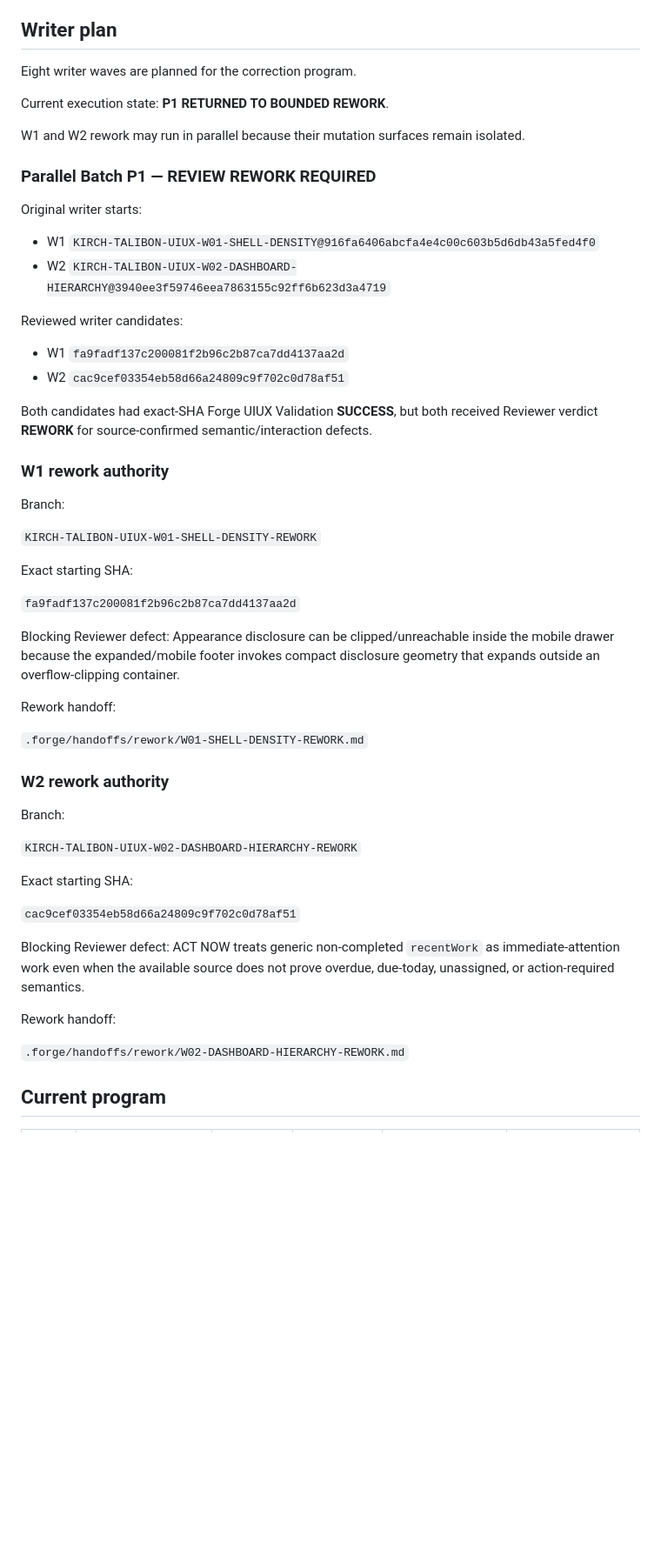
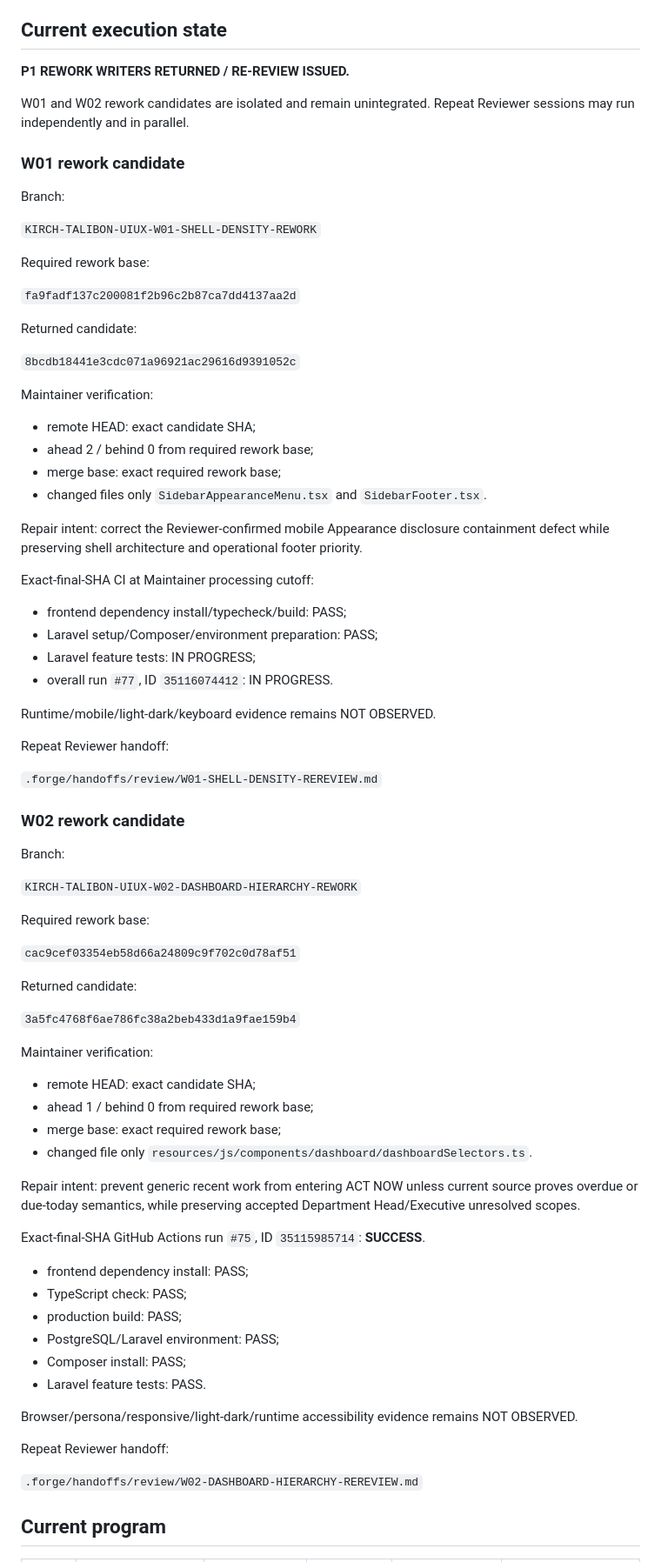
Before and after one commit to Kirch-Nairu/Talibon-Sales-Prototype, a Markdown page: .forge/WORK_LEDGER.md, the part around one of its changes. Shown at 87% size. GitHub-like rendering; blank space fills up the shorter version.

Commit message:
KIRCH-FORGE-MAINTAINER-ADVANCE-P1-REWORK-TO-REREVIEW

```diff
--- a/.forge/WORK_LEDGER.md
+++ b/.forge/WORK_LEDGER.md
@@ -25,59 +25,85 @@ This program is not a visual rewrite, marketing redesign, backend replacement, o
 - Parallel writers must own non-overlapping files unless an explicit Integration handoff resolves a planned shared-file touch.
 - Commit density is encouraged only through real atomic changes. No empty, revert-for-count, whitespace-only, or artificial split commits.
 
-## Writer plan
+## Current execution state
 
-Eight writer waves are planned for the correction program.
+**P1 REWORK WRITERS RETURNED / RE-REVIEW ISSUED.**
 
-Current execution state: **P1 RETURNED TO BOUNDED REWORK**.
+W01 and W02 rework candidates are isolated and remain unintegrated. Repeat Reviewer sessions may run independently and in parallel.
 
-W1 and W2 rework may run in parallel because their mutation surfaces remain isolated.
-
-### Parallel Batch P1 — REVIEW REWORK REQUIRED
-
-Original writer starts:
-
-- W1 `KIRCH-TALIBON-UIUX-W01-SHELL-DENSITY@916fa6406abcfa4e4c00c603b5d6db43a5fed4f0`
-- W2 `KIRCH-TALIBON-UIUX-W02-DASHBOARD-HIERARCHY@3940ee3f59746eea7863155c92ff6b623d3a4719`
-
-Reviewed writer candidates:
-
-- W1 `fa9fadf137c200081f2b96c2b87ca7dd4137aa2d`
-- W2 `cac9cef03354eb58d66a24809c9f702c0d78af51`
-
-Both candidates had exact-SHA Forge UIUX Validation **SUCCESS**, but both received Reviewer verdict **REWORK** for source-confirmed semantic/interaction defects.
-
-### W1 rework authority
+### W01 rework candidate
 
 Branch:
 
 `KIRCH-TALIBON-UIUX-W01-SHELL-DENSITY-REWORK`
 
-Exact starting SHA:
+Required rework base:
 
 `fa9fadf137c200081f2b96c2b87ca7dd4137aa2d`
 
-Blocking Reviewer defect: Appearance disclosure can be clipped/unreachable inside the mobile drawer because the expanded/mobile footer invokes compact disclosure geometry that expands outside an overflow-clipping container.
+Returned candidate:
 
-Rework handoff:
+`8bcdb18441e3cdc071a96921ac29616d9391052c`
 
-`.forge/handoffs/rework/W01-SHELL-DENSITY-REWORK.md`
+Maintainer verification:
 
-### W2 rework authority
+- remote HEAD: exact candidate SHA;
+- ahead 2 / behind 0 from required rework base;
+- merge base: exact required rework base;
+- changed files only `SidebarAppearanceMenu.tsx` and `SidebarFooter.tsx`.
+
+Repair intent: correct the Reviewer-confirmed mobile Appearance disclosure containment defect while preserving shell architecture and operational footer priority.
+
+Exact-final-SHA CI at Maintainer processing cutoff:
+
+- frontend dependency install/typecheck/build: PASS;
+- Laravel setup/Composer/environment preparation: PASS;
+- Laravel feature tests: IN PROGRESS;
+- overall run `#77`, ID `35116074412`: IN PROGRESS.
+
+Runtime/mobile/light-dark/keyboard evidence remains NOT OBSERVED.
+
+Repeat Reviewer handoff:
+
+`.forge/handoffs/review/W01-SHELL-DENSITY-REREVIEW.md`
+
+### W02 rework candidate
 
 Branch:
 
 `KIRCH-TALIBON-UIUX-W02-DASHBOARD-HIERARCHY-REWORK`
 
-Exact starting SHA:
+Required rework base:
 
 `cac9cef03354eb58d66a24809c9f702c0d78af51`
 
-Blocking Reviewer defect: ACT NOW treats generic non-completed `recentWork` as immediate-attention work even when the available source does not prove overdue, due-today, unassigned, or action-required semantics.
+Returned candidate:
 
-Rework handoff:
+`3a5fc4768f6ae786fc38a2beb433d1a9fae159b4`
 
-`.forge/handoffs/rework/W02-DASHBOARD-HIERARCHY-REWORK.md`
+Maintainer verification:
+
+- remote HEAD: exact candidate SHA;
+- ahead 1 / behind 0 from required rework base;
+- merge base: exact required rework base;
+- changed file only `resources/js/components/dashboard/dashboardSelectors.ts`.
+
+Repair intent: prevent generic recent work from entering ACT NOW unless current source proves overdue or due-today semantics, while preserving accepted Department Head/Executive unresolved scopes.
+
+Exact-final-SHA GitHub Actions run `#75`, ID `35115985714`: **SUCCESS**.
+
+- frontend dependency install: PASS;
+- TypeScript check: PASS;
+- production build: PASS;
+- PostgreSQL/Laravel environment: PASS;
+- Composer install: PASS;
+- Laravel feature tests: PASS.
+
+Browser/persona/responsive/light-dark/runtime accessibility evidence remains NOT OBSERVED.
+
+Repeat Reviewer handoff:
+
+`.forge/handoffs/review/W02-DASHBOARD-HIERARCHY-REREVIEW.md`
 
 ## Current program
 
```
Also changed, not shown: other parts of .forge/WORK_LEDGER.md (+32 -57 lines).
